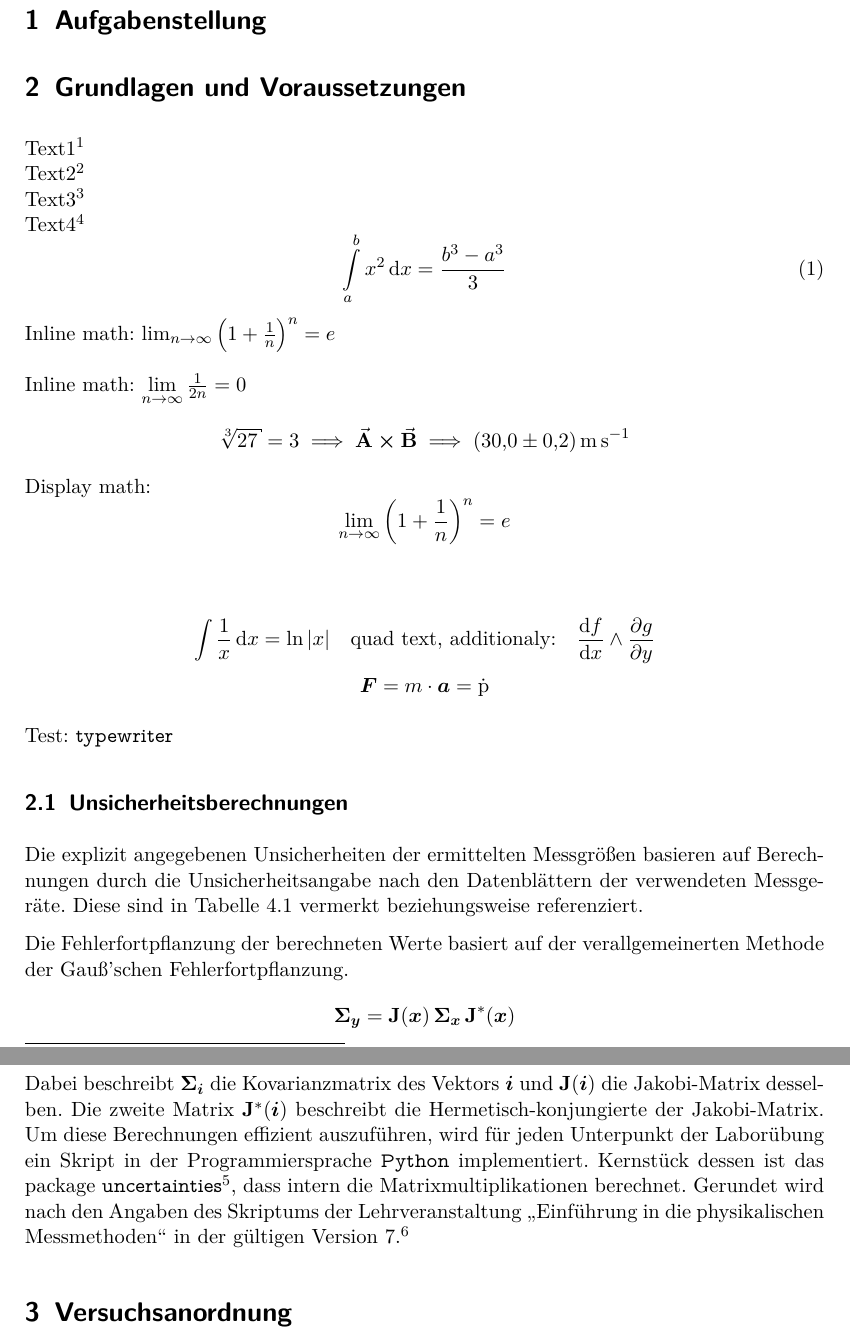
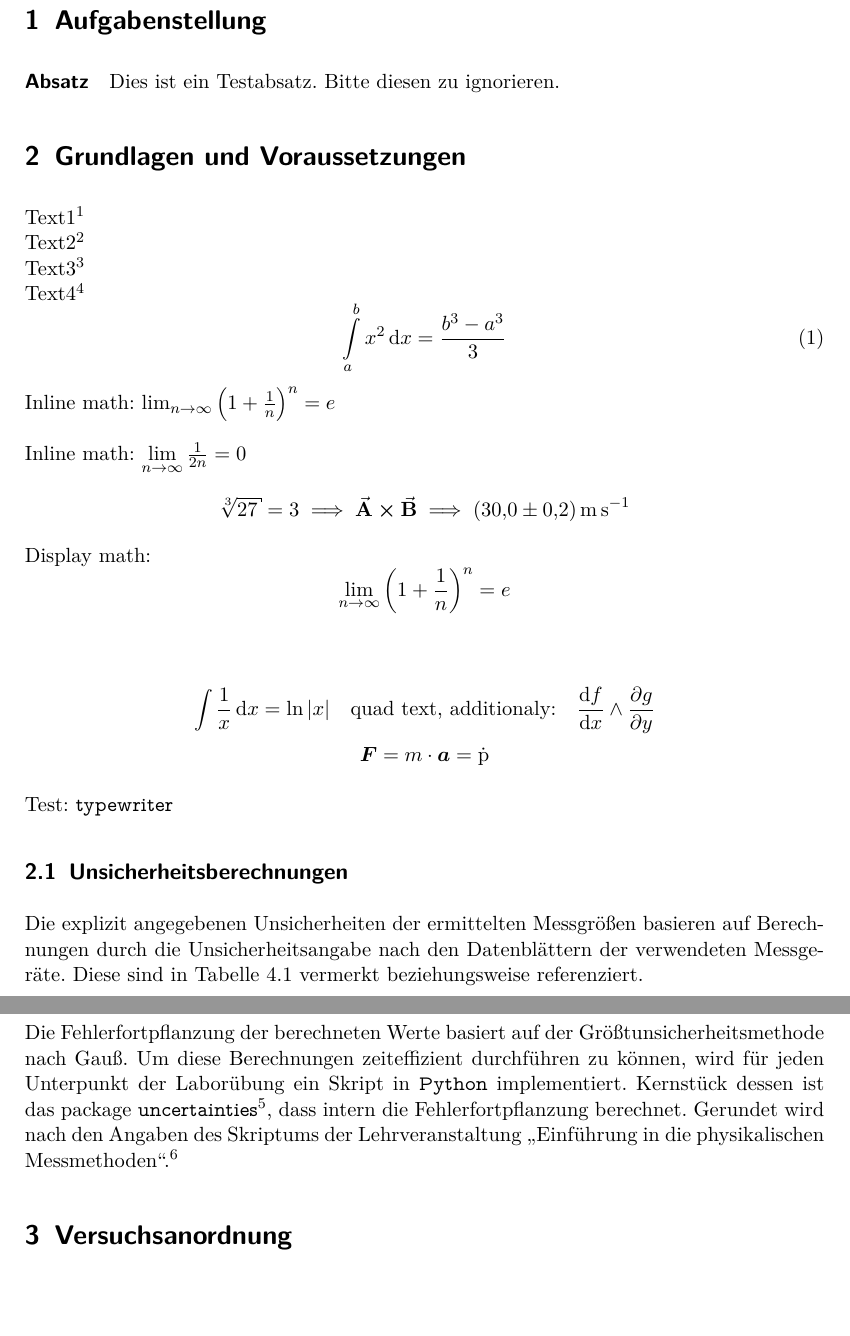
Before and after one commit to zandivx/protokoll_template, a LaTeX document (template.latex/template.tex, which reads template.latex/input/shared_preamble.tex): two parts of pages 3 and 4 of 6, joined at a grey line, cut so that both start at the same text, the shorter picture padded with empty space. Compiled offline with pdfLaTeX; a LaTeX package or settings file that is missing is left out.

Commit message:
Changed numbering depth to 3

```diff
--- a/template.latex/input/shared_preamble.tex
+++ b/template.latex/input/shared_preamble.tex
@@ -77,7 +77,14 @@
 
 % enumerate paragraphs and subparagraphs
 % depths: https://www.overleaf.com/learn/latex/Sections_and_chapters
-\setcounter{secnumdepth}{5}
+% -1 \part{part}
+%  0 \chapter{chapter}
+%  1 \section{section}
+%  2 \subsection{subsection}
+%  3 \subsubsection{subsubsection}
+%  4 \paragraph{paragraph}
+%  5 \subparagraph{subparagraph}
+\setcounter{secnumdepth}{3}
 
 
 % KOMA setups
--- a/template.latex/template.tex
+++ b/template.latex/template.tex
@@ -28,6 +28,11 @@
 
 \section{Aufgabenstellung}
 \label{sec:aufgabenstellung}
+
+\paragraph{Absatz}
+\label{par:absatz}
+
+Dies ist ein Testabsatz. Bitte diesen zu ignorieren.
 
 
 
@@ -65,9 +70,7 @@ Test: \texttt{typewriter}
 
 Die explizit angegebenen Unsicherheiten der ermittelten Messgrößen basieren auf Berechnungen durch die Unsicherheitsangabe nach den Datenblättern der verwendeten Messgeräte. Diese sind in \autoref{tab:geraeteliste} vermerkt beziehungsweise referenziert.
 
-Die Fehlerfortpflanzung der berechneten Werte basiert auf der verallgemeinerten Methode der Gauß'schen Fehlerfortpflanzung.
-\[\vb*{\Sigma}_{\vb*{y}} = \vb{J}(\vb*{x}) \, \vb*{\Sigma}_{\vb*{x}} \, \vb{J}^*(\vb*{x})\]
-Dabei beschreibt $\displaystyle \vb*{\Sigma}_{\vb*{i}}$ die Kovarianzmatrix des Vektors $\vb*{i}$ und $\vb{J}(\vb*{i})$ die Jakobi-Matrix desselben. Die zweite Matrix $\vb{J}^*(\vb*{i})$ beschreibt die Hermetisch-konjungierte der Jakobi-Matrix. Um diese Berechnungen effizient auszuführen, wird für jeden Unterpunkt der Laborübung ein Skript in der Programmiersprache \texttt{Python} implementiert. Kernstück dessen ist das package \href{https://github.com/lebigot/uncertainties}{\texttt{uncertainties}}\footcite{ref:uncertainties}, dass intern die Matrixmultiplikationen berechnet. Gerundet wird nach den Angaben des Skriptums der Lehrveranstaltung \enquote{Einführung in die physikalischen Messmethoden} in der gültigen Version 7.\footcite{ref:messmethoden}
+Die Fehlerfortpflanzung der berechneten Werte basiert auf der Größtunsicherheitsmethode nach Gauß. Um diese Berechnungen zeiteffizient durchführen zu können, wird für jeden Unterpunkt der Laborübung ein Skript in \verb!Python! implementiert. Kernstück dessen ist das package \verb!uncertainties!\footcite{ref:uncertainties}, dass intern die Fehlerfortpflanzung berechnet. Gerundet wird nach den Angaben des Skriptums der Lehrveranstaltung \enquote{Einführung in die physikalischen Messmethoden}.\footcite{ref:messmethoden}
 
 
 
```
Also changed, not shown: template.latex/template.pdf.
